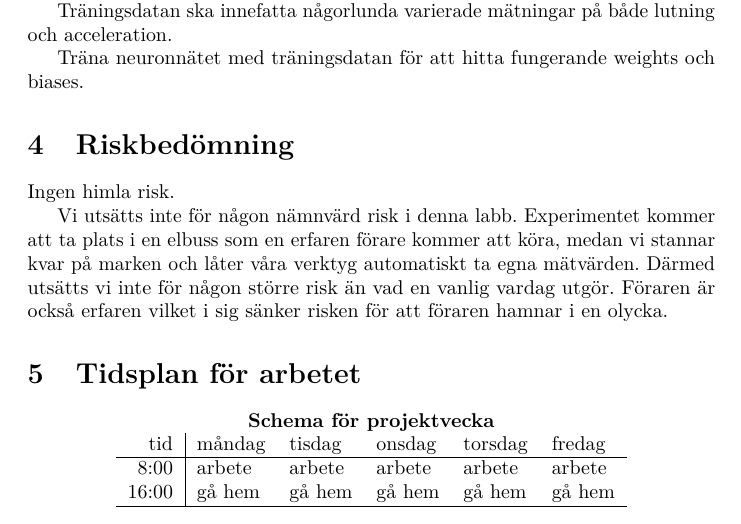
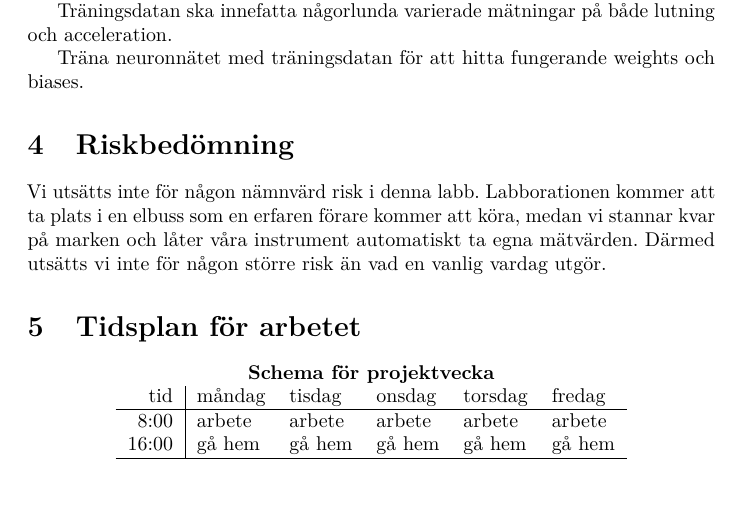
Before and after one commit to W-johansson/Gymnasiearbete, a LaTeX document (projektplan.tex): part of page 5 of 6, cut so that both start at the same text. Compiled offline with pdfLaTeX.

Commit message:
Förkorta och förtydligade

```diff
--- a/projektplan.tex
+++ b/projektplan.tex
@@ -28,13 +28,10 @@ måttband (eller dylikt).
 \input{metod}
 
 \section{Riskbedömning}
-Ingen himla risk.
-
 Vi utsätts inte för någon nämnvärd risk i denna labb.
-Experimentet kommer att ta plats i en elbuss som en erfaren förare kommer att köra,
-medan vi stannar kvar på marken och låter våra verktyg automatiskt ta egna mätvärden.
+Labborationen kommer att ta plats i en elbuss som en erfaren förare kommer att köra,
+medan vi stannar kvar på marken och låter våra instrument automatiskt ta egna mätvärden.
 Därmed utsätts vi inte för någon större risk än vad en vanlig vardag utgör.
-Föraren är också erfaren vilket i sig sänker risken för att föraren hamnar i en olycka.
 
 \section{Tidsplan för arbetet}
 \begin{center}
```
